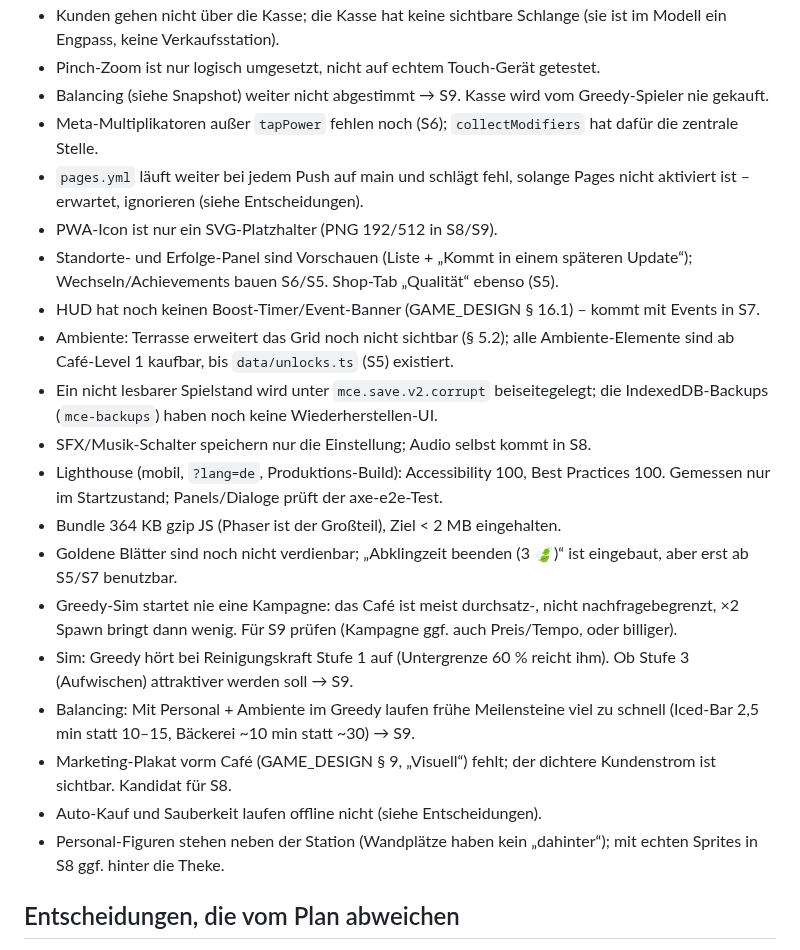
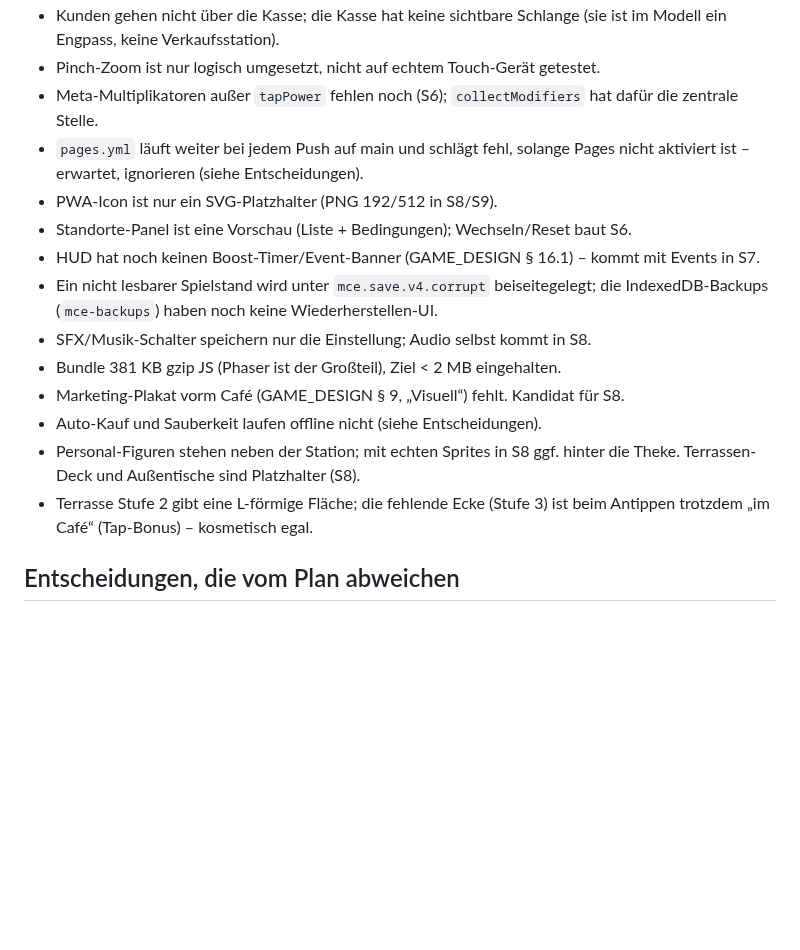
Before and after one commit to leesyashin/Tycoon-, a Markdown page: docs/STATUS.md, the part around one of its changes. Drawn GitHub-style; blank space fills up the shorter version.

```diff
--- a/docs/STATUS.md
+++ b/docs/STATUS.md
@@ -23,23 +34,17 @@ next: S5
 - Kunden gehen nicht über die Kasse; die Kasse hat keine sichtbare Schlange (sie ist im Modell ein Engpass, keine Verkaufsstation).
 - Pinch-Zoom ist nur logisch umgesetzt, nicht auf echtem Touch-Gerät getestet.
-- Balancing (siehe Snapshot) weiter nicht abgestimmt → S9. Kasse wird vom Greedy-Spieler nie gekauft.
 - Meta-Multiplikatoren außer `tapPower` fehlen noch (S6); `collectModifiers` hat dafür die zentrale Stelle.
 - `pages.yml` läuft weiter bei jedem Push auf main und schlägt fehl, solange Pages nicht aktiviert ist – erwartet, ignorieren (siehe Entscheidungen).
 - PWA-Icon ist nur ein SVG-Platzhalter (PNG 192/512 in S8/S9).
-- Standorte- und Erfolge-Panel sind Vorschauen (Liste + „Kommt in einem späteren Update“); Wechseln/Achievements bauen S6/S5. Shop-Tab „Qualität“ ebenso (S5).
+- Standorte-Panel ist eine Vorschau (Liste + Bedingungen); Wechseln/Reset baut S6.
 - HUD hat noch keinen Boost-Timer/Event-Banner (GAME_DESIGN § 16.1) – kommt mit Events in S7.
-- Ambiente: Terrasse erweitert das Grid noch nicht sichtbar (§ 5.2); alle Ambiente-Elemente sind ab Café-Level 1 kaufbar, bis `data/unlocks.ts` (S5) existiert.
-- Ein nicht lesbarer Spielstand wird unter `mce.save.v2.corrupt` beiseitegelegt; die IndexedDB-Backups (`mce-backups`) haben noch keine Wiederherstellen-UI.
+- Ein nicht lesbarer Spielstand wird unter `mce.save.v4.corrupt` beiseitegelegt; die IndexedDB-Backups (`mce-backups`) haben noch keine Wiederherstellen-UI.
 - SFX/Musik-Schalter speichern nur die Einstellung; Audio selbst kommt in S8.
-- Lighthouse (mobil, `?lang=de`, Produktions-Build): Accessibility 100, Best Practices 100. Gemessen nur im Startzustand; Panels/Dialoge prüft der axe-e2e-Test.
-- Bundle 364 KB gzip JS (Phaser ist der Großteil), Ziel < 2 MB eingehalten.
-- Goldene Blätter sind noch nicht verdienbar; „Abklingzeit beenden (3 🍃)“ ist eingebaut, aber erst ab S5/S7 benutzbar.
-- Greedy-Sim startet nie eine Kampagne: das Café ist meist durchsatz-, nicht nachfragebegrenzt, ×2 Spawn bringt dann wenig. Für S9 prüfen (Kampagne ggf. auch Preis/Tempo, oder billiger).
-- Sim: Greedy hört bei Reinigungskraft Stufe 1 auf (Untergrenze 60 % reicht ihm). Ob Stufe 3 (Aufwischen) attraktiver werden soll → S9.
-- Balancing: Mit Personal + Ambiente im Greedy laufen frühe Meilensteine viel zu schnell (Iced-Bar 2,5 min statt 10–15, Bäckerei ~10 min statt ~30) → S9.
-- Marketing-Plakat vorm Café (GAME_DESIGN § 9, „Visuell“) fehlt; der dichtere Kundenstrom ist sichtbar. Kandidat für S8.
+- Bundle 381 KB gzip JS (Phaser ist der Großteil), Ziel < 2 MB eingehalten.
+- Marketing-Plakat vorm Café (GAME_DESIGN § 9, „Visuell“) fehlt. Kandidat für S8.
 - Auto-Kauf und Sauberkeit laufen offline nicht (siehe Entscheidungen).
-- Personal-Figuren stehen neben der Station (Wandplätze haben kein „dahinter“); mit echten Sprites in S8 ggf. hinter die Theke.
+- Personal-Figuren stehen neben der Station; mit echten Sprites in S8 ggf. hinter die Theke. Terrassen-Deck und Außentische sind Platzhalter (S8).
+- Terrasse Stufe 2 gibt eine L-förmige Fläche; die fehlende Ecke (Stufe 3) ist beim Antippen trotzdem „im Café“ (Tap-Bonus) – kosmetisch egal.
 ## Entscheidungen, die vom Plan abweichen
 - Vorgabe Vincent (2026-10-14): Kein Deploy durch die Sessions. Sessions bauen nur das Spiel (`pnpm build` muss grün sein); Vincent deployt selbst. Pages-Deploy, „Pages-URL erreichbar“ und der Pages-Link in der Abschlussnachricht entfallen als Abnahmekriterium. Ein roter `pages`-Workflow auf main blockiert nichts.
 - Neue Dev-Abhängigkeit `@vitest/coverage-v8` – nötig, um das Abnahmekriterium „Coverage core ≥ 90 %“ zu messen.
```
Also changed, not shown: other parts of docs/STATUS.md (+59 -33 lines).
